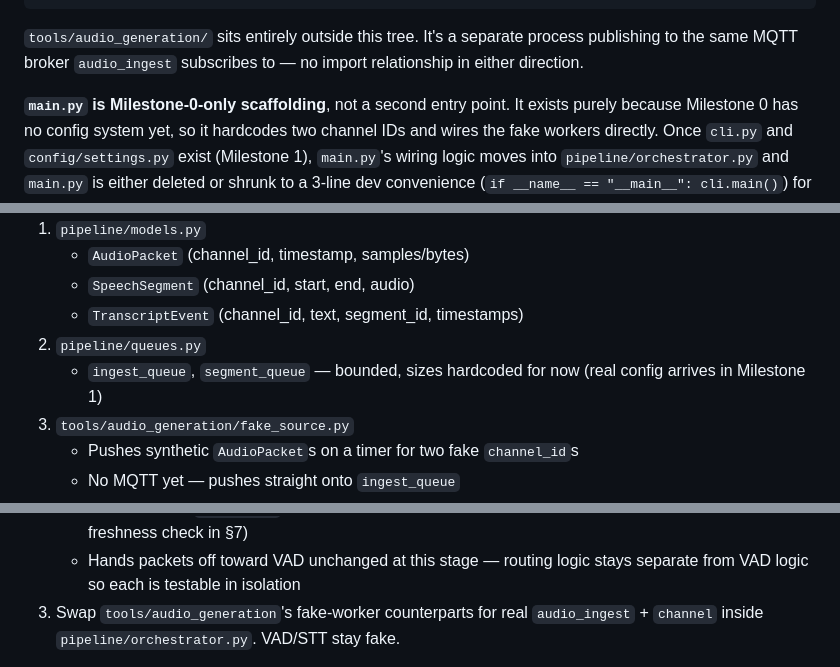
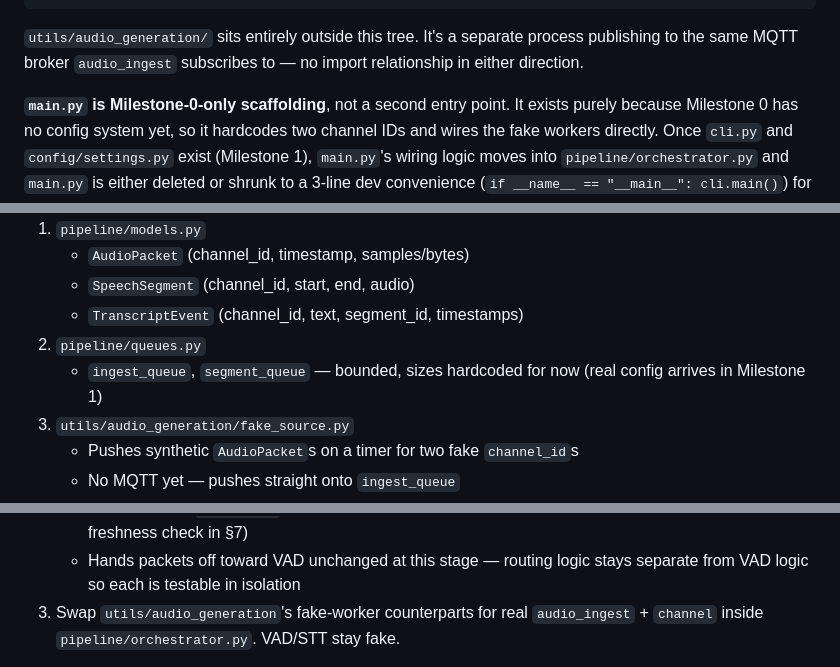
Before and after one commit to Michae1Park/edge-voice, a Markdown page: docs/BUILDPLAN.md, 3 parts joined by grey strips. Rendered like a GitHub page.

````diff
--- a/docs/BUILDPLAN.md
+++ b/docs/BUILDPLAN.md
@@ -56,7 +56,7 @@ pipeline/supervisor.py
 audio_ingest/  →  channel/  →  vad/  →  stt/   (the actual worker threads)
 ```
 
-`tools/audio_generation/` sits entirely outside this tree. It's a separate
+`utils/audio_generation/` sits entirely outside this tree. It's a separate
 process publishing to the same MQTT broker `audio_ingest` subscribes to —
 no import relationship in either direction.
 
@@ -102,7 +102,7 @@ routing, VAD, or STT is involved. Everything in this milestone is fake.
 2. `pipeline/queues.py`
    - `ingest_queue`, `segment_queue` — bounded, sizes hardcoded for now
      (real config arrives in Milestone 1)
-3. `tools/audio_generation/fake_source.py`
+3. `utils/audio_generation/fake_source.py`
    - Pushes synthetic `AudioPacket`s on a timer for two fake `channel_id`s
    - No MQTT yet — pushes straight onto `ingest_queue`
 4. `pipeline/fake_workers.py`
@@ -179,7 +179,7 @@ pipeline code involved in that check.
      (e.g. last-seen timestamp for the freshness check in §7)
    - Hands packets off toward VAD unchanged at this stage — routing logic
      stays separate from VAD logic so each is testable in isolation
-3. Swap `tools/audio_generation`'s fake-worker counterparts for real
+3. Swap `utils/audio_generation`'s fake-worker counterparts for real
    `audio_ingest` + `channel` inside `pipeline/orchestrator.py`. VAD/STT
    stay fake.
 
````
Also changed, not shown: other parts of docs/BUILDPLAN.md (+7 -7 lines).
